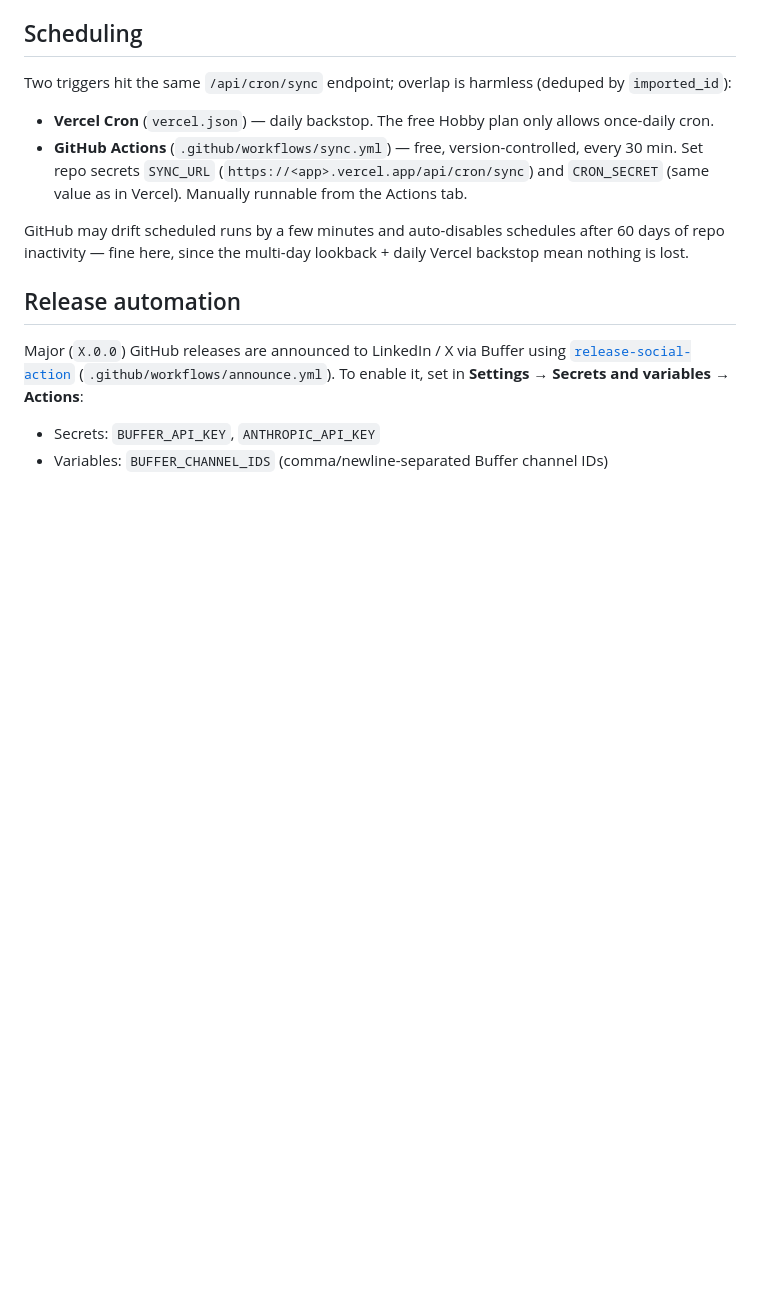
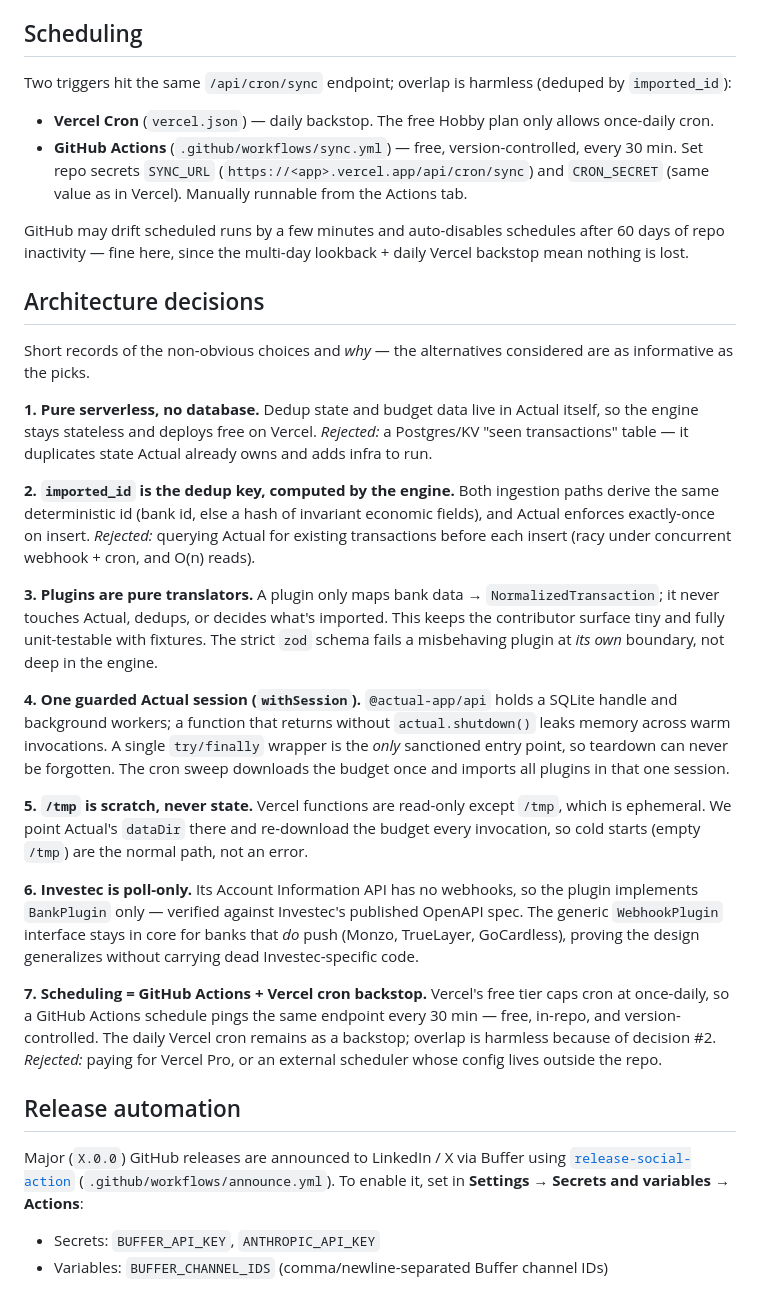
Before and after one commit to nderman/actual-bank-engine, a Markdown page: README.md, the part around one of its changes. GitHub-like rendering; blank space fills up the shorter version.

Commit message:
docs: add Sync workflow badge + Architecture decisions section
ADR-style records of the key design choices (serverless/no-db, imported_id
dedup, pure-translator plugins, guarded Actual session, /tmp scratch,
poll-only Investec, GH-Actions+Vercel cron) with rejected alternatives.

Co-Authored-By: Claude Opus 4.8 (1M context) <noreply@anthropic.com>

```diff
--- a/README.md
+++ b/README.md
@@ -72,6 +73,46 @@ Two triggers hit the same `/api/cron/sync` endpoint; overlap is harmless (dedupe
 GitHub may drift scheduled runs by a few minutes and auto-disables schedules after 60 days of repo
 inactivity — fine here, since the multi-day lookback + daily Vercel backstop mean nothing is lost.
 
+## Architecture decisions
+
+Short records of the non-obvious choices and *why* — the alternatives considered are as
+informative as the picks.
+
+**1. Pure serverless, no database.** Dedup state and budget data live in Actual itself, so the
+engine stays stateless and deploys free on Vercel. *Rejected:* a Postgres/KV "seen transactions"
+table — it duplicates state Actual already owns and adds infra to run.
+
+**2. `imported_id` is the dedup key, computed by the engine.** Both ingestion paths derive the
+same deterministic id (bank id, else a hash of invariant economic fields), and Actual enforces
+exactly-once on insert. *Rejected:* querying Actual for existing transactions before each insert
+(racy under concurrent webhook + cron, and O(n) reads).
+
+**3. Plugins are pure translators.** A plugin only maps bank data → `NormalizedTransaction`; it
+never touches Actual, dedups, or decides what's imported. This keeps the contributor surface tiny
+and fully unit-testable with fixtures. The strict `zod` schema fails a misbehaving plugin at *its
+own* boundary, not deep in the engine.
+
+**4. One guarded Actual session (`withSession`).** `@actual-app/api` holds a SQLite handle and
+background workers; a function that returns without `actual.shutdown()` leaks memory across warm
+invocations. A single `try/finally` wrapper is the *only* sanctioned entry point, so teardown can
+never be forgotten. The cron sweep downloads the budget once and imports all plugins in that one
+session.
+
+**5. `/tmp` is scratch, never state.** Vercel functions are read-only except `/tmp`, which is
+ephemeral. We point Actual's `dataDir` there and re-download the budget every invocation, so cold
+starts (empty `/tmp`) are the normal path, not an error.
+
+**6. Investec is poll-only.** Its Account Information API has no webhooks, so the plugin implements
+`BankPlugin` only — verified against Investec's published OpenAPI spec. The generic `WebhookPlugin`
+interface stays in core for banks that *do* push (Monzo, TrueLayer, GoCardless), proving the
+design generalizes without carrying dead Investec-specific code.
+
+**7. Scheduling = GitHub Actions + Vercel cron backstop.** Vercel's free tier caps cron at
+once-daily, so a GitHub Actions schedule pings the same endpoint every 30 min — free, in-repo, and
+version-controlled. The daily Vercel cron remains as a backstop; overlap is harmless because of
+decision #2. *Rejected:* paying for Vercel Pro, or an external scheduler whose config lives outside
+the repo.
+
 ## Release automation
 
 Major (`X.0.0`) GitHub releases are announced to LinkedIn / X via Buffer using
```
Also changed, not shown: other parts of README.md (+1 -0 lines).
